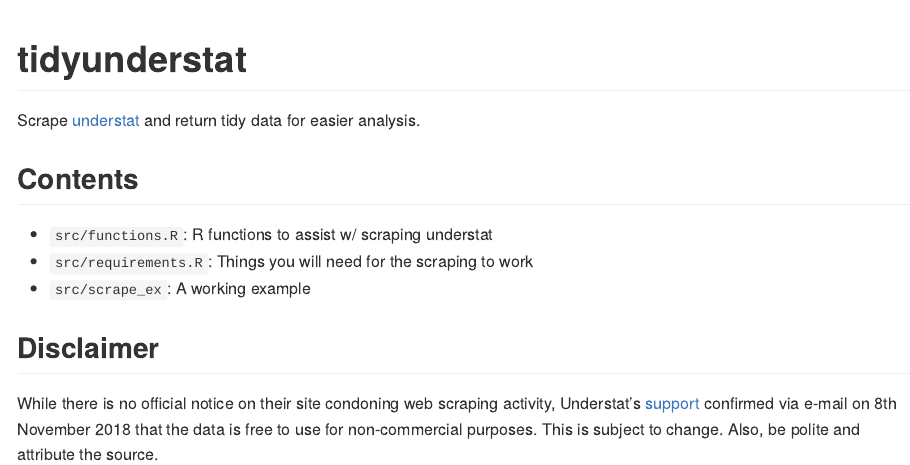
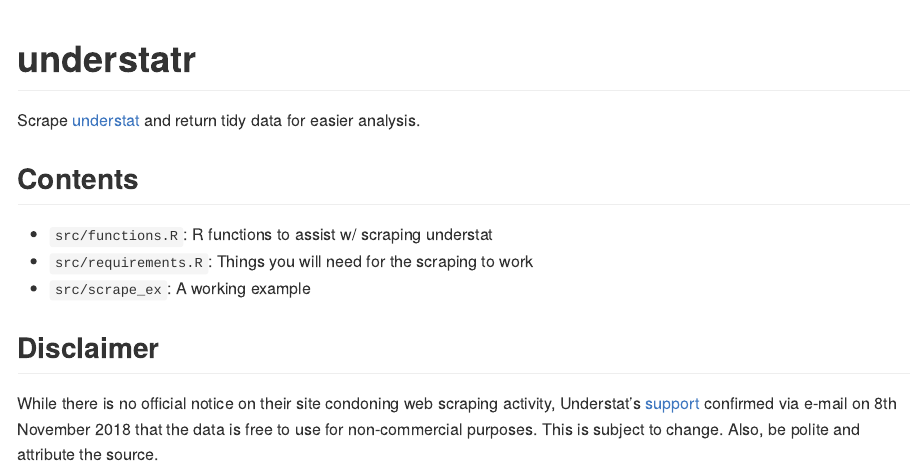
Before and after one commit to ewenme/understatr, an R Markdown document (README.Rmd): the page in a window 1100 px wide, from its top. The pictures show the output file README.md that the author committed with the source, drawn offline in the style of GitHub.

Commit message:
init pkg structure

```diff
--- a/README.Rmd
+++ b/README.Rmd
@@ -1,5 +1,5 @@
 ---
-title: "tidyunderstat"
+title: "understatr"
 output: github_document
 ---
 
```
Also changed, not shown: R/functions.R (renamed from src/functions.R), R/requirements.R (renamed from src/requirements.R), R/scrape_ex.R (renamed from src/scrape_ex.R), README.md, 5 other files.
